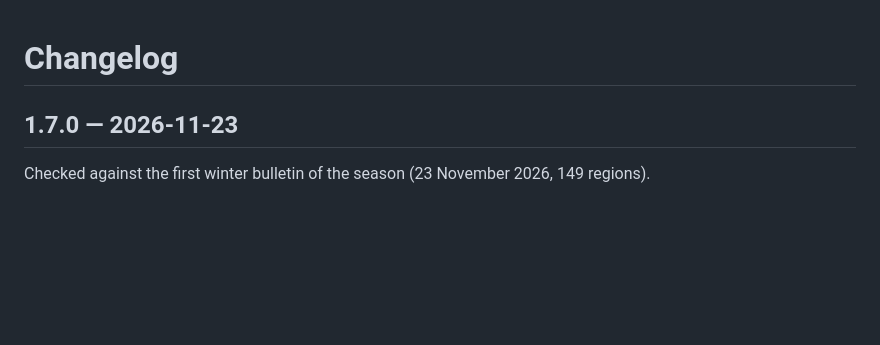
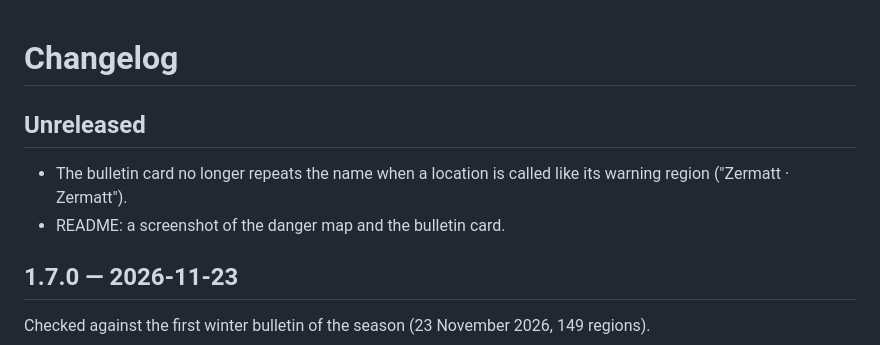
Before and after one commit to prusuino/ha_swiss_avalanche_bulletin, a Markdown page: CHANGELOG.md, the part around the change. Rendered like a GitHub page; blank space fills up the shorter version.

Commit message:
README: screenshot of the danger map and the bulletin card; card: no repeated name

```diff
--- a/CHANGELOG.md
+++ b/CHANGELOG.md
@@ -1,4 +1,9 @@
 # Changelog
+
+## Unreleased
+
+- The bulletin card no longer repeats the name when a location is called like its warning region ("Zermatt · Zermatt").
+- README: a screenshot of the danger map and the bulletin card.
 
 ## 1.7.0 — 2026-11-23
 
```
Also changed, not shown: README.md (+3 -1 lines), docs/bulletin.png (added), 1 other file.
